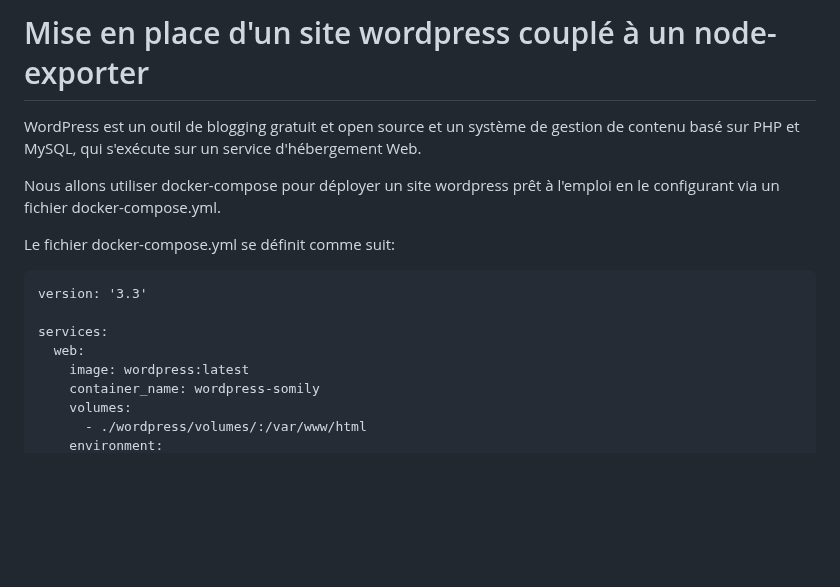
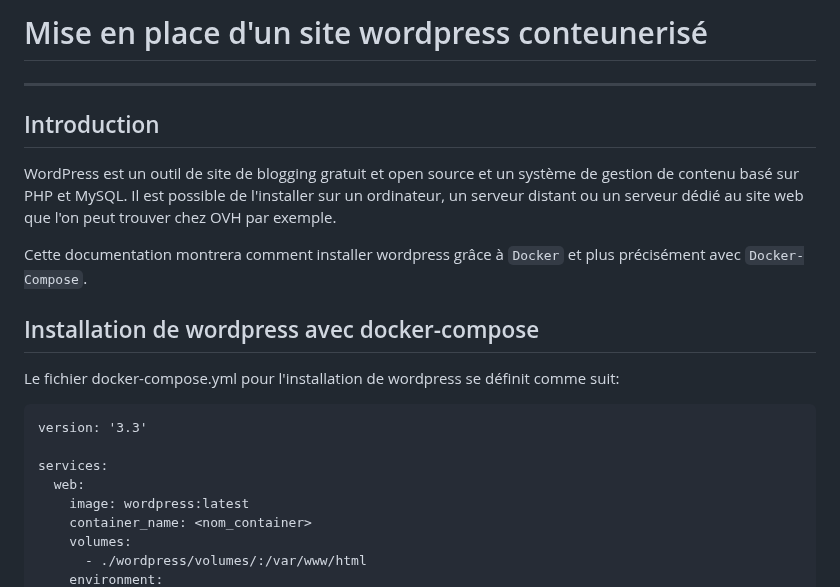
Before and after one commit to NicoDevOpsFr/Project_File-rouge, a Markdown page: Documentation/Wordpress.md, the part around one of its changes. Rendered like a GitHub page; blank space fills up the shorter version.

````diff
--- a/Documentation/Wordpress.md
+++ b/Documentation/Wordpress.md
@@ -1,10 +1,15 @@
-# Mise en place d'un site wordpress couplé à un node-exporter
+# Mise en place d'un site wordpress conteunerisé
+---
 
-WordPress est un outil de blogging gratuit et open source et un système de gestion de contenu basé sur PHP et MySQL, qui s'exécute sur un service d'hébergement Web.
+## Introduction
 
-Nous allons utiliser docker-compose pour déployer un site wordpress prêt à l'emploi en le configurant via un fichier docker-compose.yml.
+WordPress est un outil de site de blogging gratuit et open source et un système de gestion de contenu basé sur PHP et MySQL. Il est possible de l'installer sur un ordinateur, un serveur distant ou un serveur dédié au site web que l'on peut trouver chez OVH par exemple.
 
-Le fichier docker-compose.yml se définit comme suit:
+Cette documentation montrera comment installer wordpress grâce à `Docker` et plus précisément avec `Docker-Compose`.
+
+## Installation de wordpress avec docker-compose
+
+Le fichier docker-compose.yml pour l'installation de wordpress se définit comme suit:
 
 ```
 version: '3.3'
@@ -12,7 +17,7 @@ version: '3.3'
 services:
   web:
     image: wordpress:latest
-    container_name: wordpress-somily
+    container_name: <nom_container>
     volumes:
       - ./wordpress/volumes/:/var/www/html
     environment:
````
Also changed, not shown: other parts of Documentation/Wordpress.md (+14 -44 lines).
